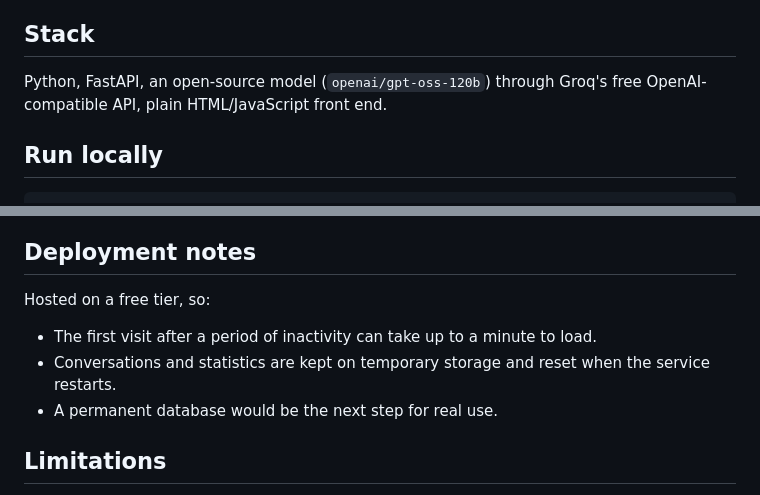
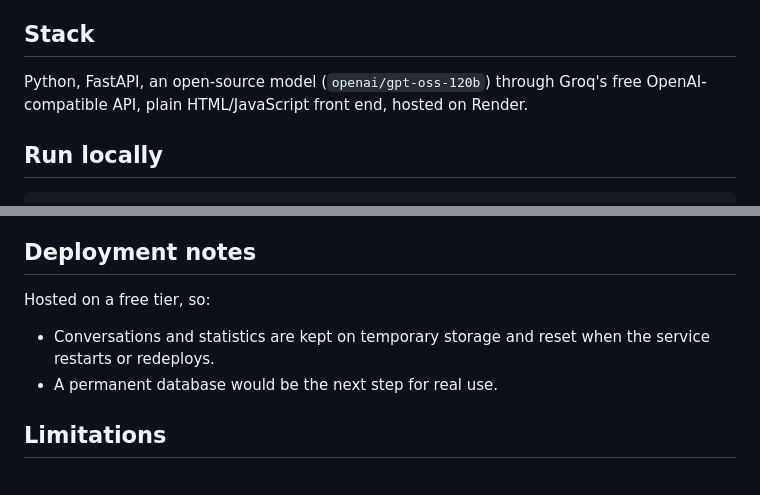
Before and after one commit to Yusuf-Olaniyi/fintech-support-assistant, a Markdown page: Readme.md, 2 parts joined by grey strips. GitHub-like rendering.

```diff
--- a/Readme.md
+++ b/Readme.md
@@ -22,7 +51,7 @@ first-line support safely.
 ## Stack
 
 Python, FastAPI, an open-source model (`openai/gpt-oss-120b`) through Groq's
-free OpenAI-compatible API, plain HTML/JavaScript front end.
+free OpenAI-compatible API, plain HTML/JavaScript front end, hosted on Render.
 
 ## Run locally
 
@@ -55,9 +84,8 @@ Open http://127.0.0.1:8000 (chat) and http://127.0.0.1:8000/stats (numbers).
 
 Hosted on a free tier, so:
 
-- The first visit after a period of inactivity can take up to a minute to load.
 - Conversations and statistics are kept on temporary storage and reset when the
-  service restarts.
+  service restarts or redeploys.
 - A permanent database would be the next step for real use.
 
 ## Limitations
```
Also changed, not shown: other parts of Readme.md (+29 -0 lines), screenshots/chat.png (added), screenshots/stats.png (added).
